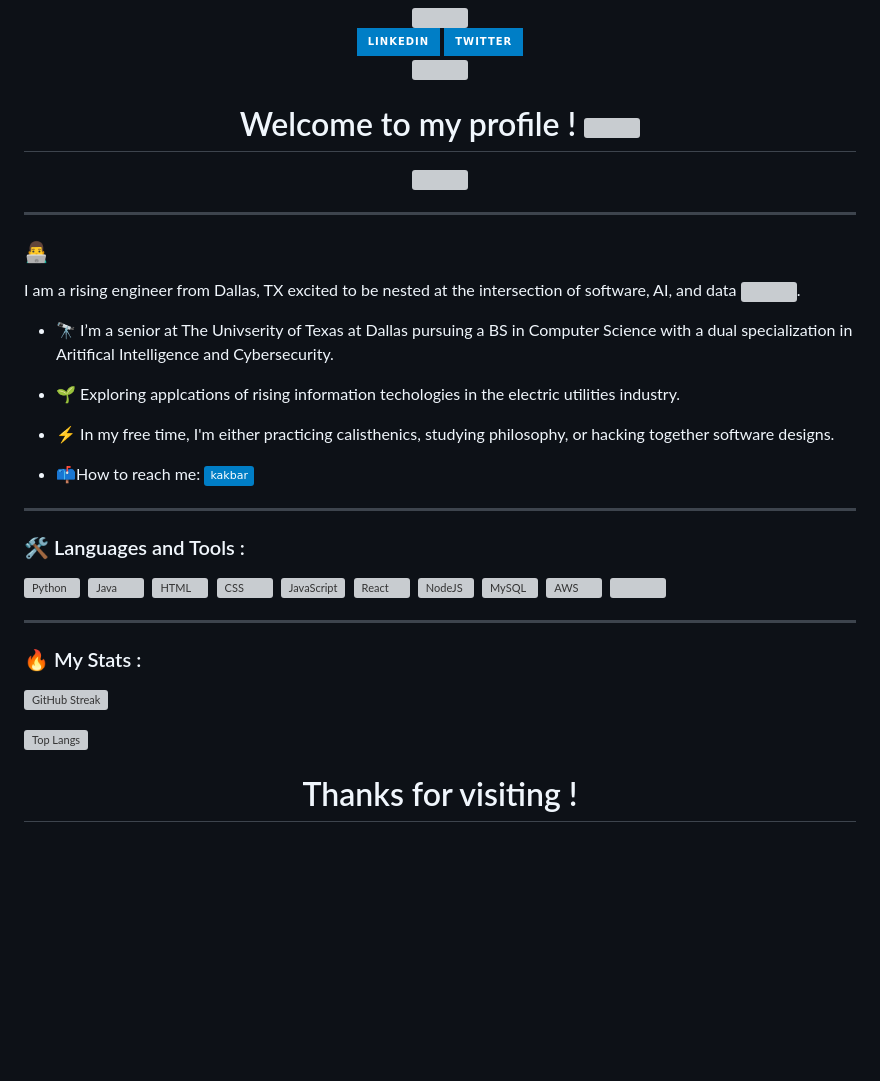
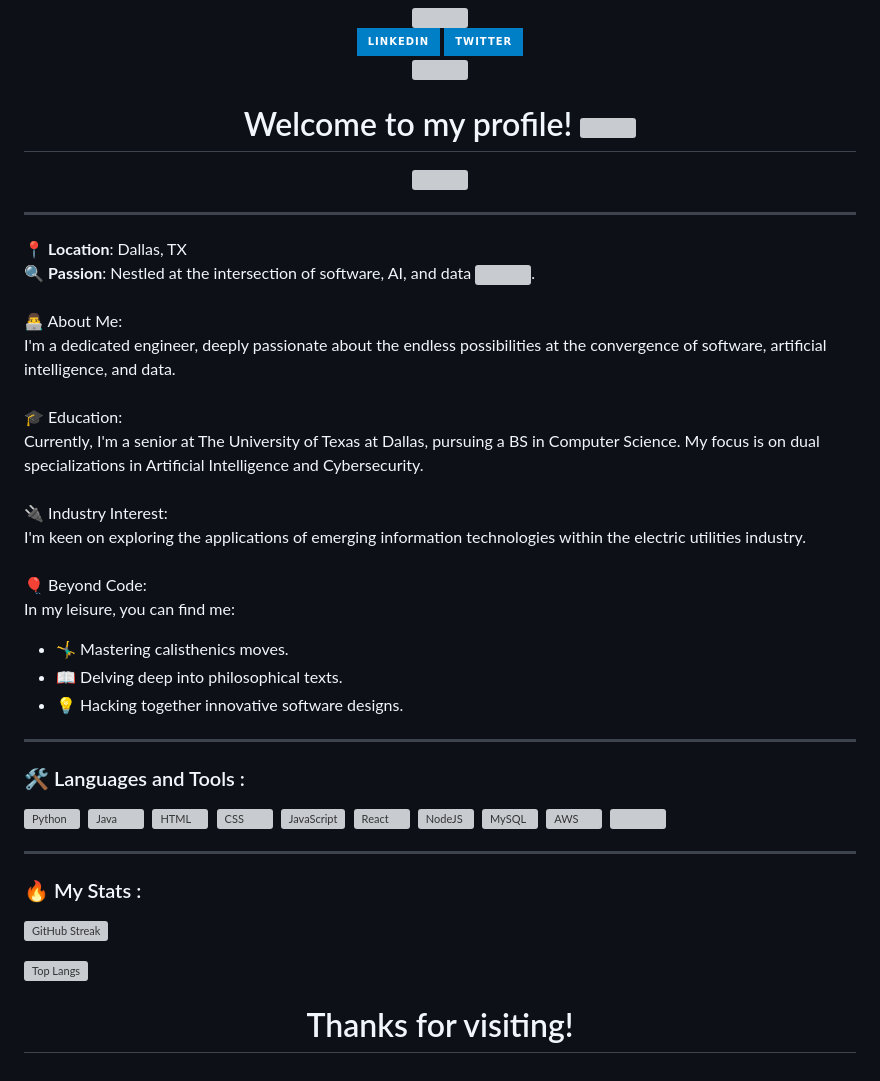
Before and after one commit to chaseScallons/chaseScallons, a Markdown page: README.md, the part around the change. GitHub-like rendering; badges without logos; blank space fills up the shorter version; grey boxes are pictures that could not be loaded.

```diff
--- a/README.md
+++ b/README.md
@@ -10,7 +10,7 @@
   </div>
   <img src="https://komarev.com/ghpvc/?username=chaseScallons&style=flat-square&color=blue" alt=""/>
   <h1>
-    Welcome to my profile !
+    Welcome to my profile!
     <img src="https://media.giphy.com/media/hvRJCLFzcasrR4ia7z/giphy.gif" width="30px"/>
   </h1>
   <div align="center">
@@ -20,17 +20,27 @@
 
 ---
 
-### :man_technologist:
-
-I am a rising engineer from Dallas, TX excited to be nested at the intersection of software, AI, and data <img src="https://media.giphy.com/media/WUlplcMpOCEmTGBtBW/giphy.gif" width="30">.
-
-- :telescope: I’m a senior at The Univserity of Texas at Dallas pursuing a BS in Computer Science with a dual specialization in Aritifical Intelligence and Cybersecurity.
-
-- :seedling: Exploring applcations of rising information techologies in the electric utilities industry.
-
-- :zap: In my free time, I'm either practicing calisthenics, studying philosophy, or hacking together software designs.
-
-- :mailbox:How to reach me: [![Linkedin Badge](https://img.shields.io/badge/-kakbar-blue?style=flat&logo=Linkedin&logoColor=white)](https://www.linkedin.com/in/chasescallons)
+📍 **Location**: Dallas, TX
+🔍 **Passion**: Nestled at the intersection of software, AI, and data <img src="https://media.giphy.com/media/WUlplcMpOCEmTGBtBW/giphy.gif" width="30">.
+<br>
+<br>
+👨‍💻 About Me:
+I'm a dedicated engineer, deeply passionate about the endless possibilities at the convergence of software, artificial intelligence, and data.
+<br>
+<br>
+🎓 Education:
+Currently, I'm a senior at The University of Texas at Dallas, pursuing a BS in Computer Science. My focus is on dual specializations in Artificial Intelligence and Cybersecurity.
+<br>
+<br>
+🔌 Industry Interest:
+I'm keen on exploring the applications of emerging information technologies within the electric utilities industry.
+<br>
+<br>
+🎈 Beyond Code:
+In my leisure, you can find me:
+- 🤸‍♂️ Mastering calisthenics moves.
+- 📖 Delving deep into philosophical texts.
+- 💡 Hacking together innovative software designs.
 
 ---
 
@@ -58,5 +68,5 @@ I am a rising engineer from Dallas, TX excited to be nested at the intersection
 [![Top Langs](https://github-readme-stats.vercel.app/api/top-langs/?username=chaseScallons&layout=compact&theme=vision-friendly-dark)](https://github.com/anuraghazra/github-readme-stats)
 
 <div id="footer" align="center">
-  <h1>Thanks for visiting !</h1>
+  <h1>Thanks for visiting!</h1>
 </div>
```
